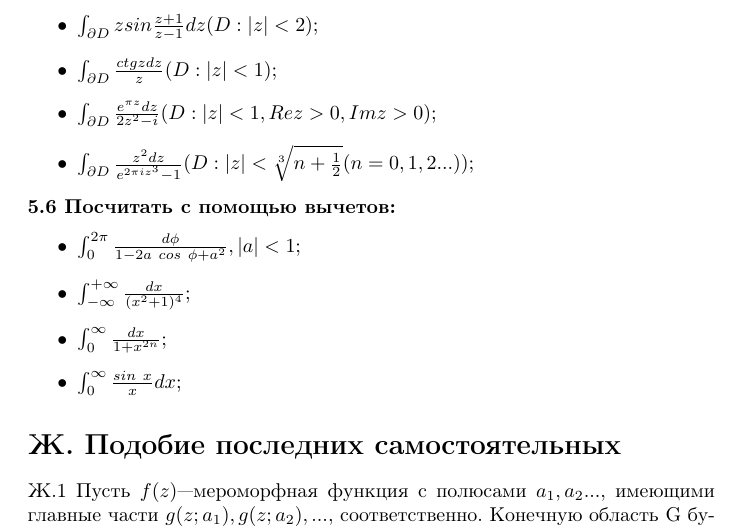
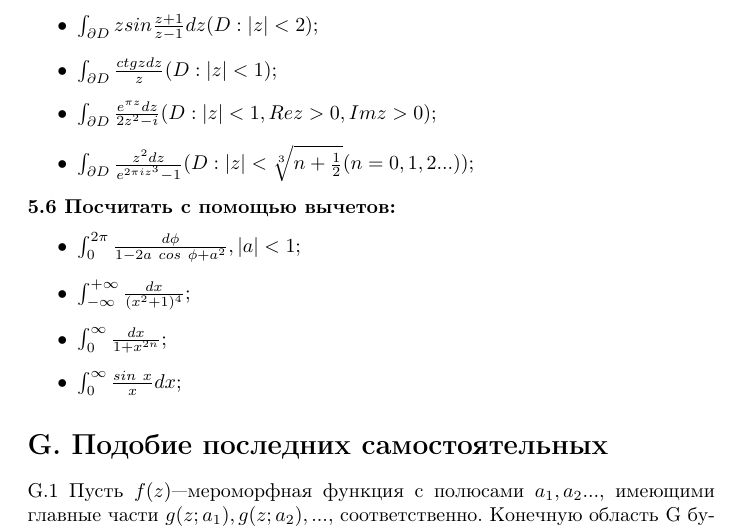
Before and after one commit to ventosa/CT_2019_TCVF, a LaTeX document (task.tex): part of page 7 of 8, cut so that both start at the same text. Compiled offline with pdfLaTeX.

Commit message:
Goodbye section

```diff
--- a/task.tex
+++ b/task.tex
@@ -225,8 +225,8 @@ Hint. $ln\vert sin \frac{\phi}{2} \vert = Re{ln\frac{1-e^{i\phi}}{2}}$
 \item $\int_0^{\infty}\frac{sin~x}{x}dx$;
 \end{itemize}
 
-\section*{Ж. Подобие последних самостоятельных}
-Ж.1 Пусть $f(z)$—мероморфная функция с полюсами $a_1, a_2 ...$,
+\section*{G. Подобие последних самостоятельных}
+G.1 Пусть $f(z)$—мероморфная функция с полюсами $a_1, a_2 ...$,
 имеющими главные части $g(z;a_1), g(z; a_2), ...,$ соответственно. Конечную область G будем считать ограниченной простой кусочно-гладкой замкнутой кривой С, не проходящей через полюсы функции f(z).
 Доказать, что в области G функцию f(z) можно представить в виде $f(z)=f_1(z)+\sum_{a_k \in G}g(z;a_k)$,
 где функция $f_1(z)$ регулярна в области G и равна $f_1(z)=\frac{1}{2\pi i}\int_c\frac{f(\zeta)}{\zeta-z}d\zeta (z\inG)$.\\
```
Also changed, not shown: task.pdf, task.tex (8 more changed lines).
